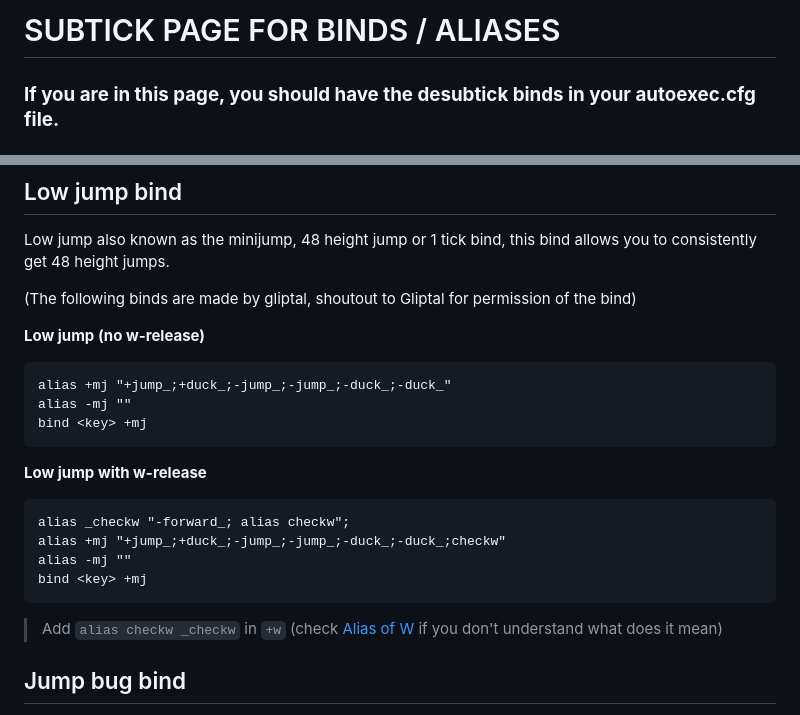
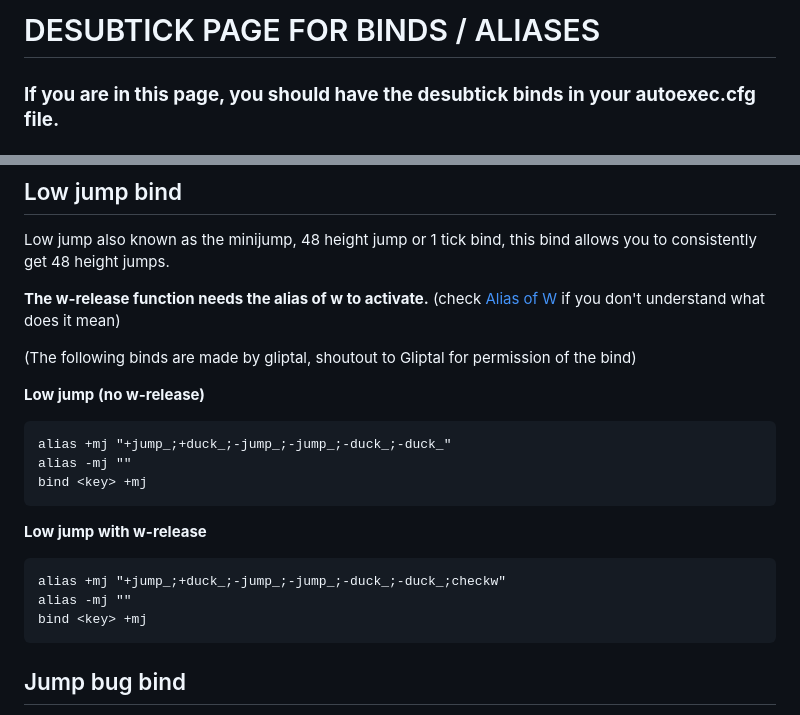
Before and after one commit to mouseslap/mouseslap.github.io, a Markdown page: Desubtick.md, 2 parts joined by grey strips. Drawn GitHub-style.

````diff
--- a/Desubtick.md
+++ b/Desubtick.md
@@ -1,4 +1,4 @@
-# SUBTICK PAGE FOR BINDS / ALIASES
+# DESUBTICK PAGE FOR BINDS / ALIASES
 ### **If you are in this page, you should have the desubtick binds in your autoexec.cfg file.**
 ### Content:
 [Alias of W](#alias-of-w)
@@ -90,6 +90,8 @@ alias "lh2_rh1" "alias -fd rh1_o;alias +fa rh1_rh2"
 ## Low jump bind
 Low jump also known as the minijump, 48 height jump or 1 tick bind, this bind allows you to consistently get 48 height jumps.
 
+**The w-release function needs the alias of w to activate.** (check [Alias of W](#alias-of-w) if you don't understand what does it mean)
+
 (The following binds are made by gliptal, shoutout to Gliptal for permission of the bind)
 
 **Low jump (no w-release)**
@@ -100,12 +102,10 @@ bind <key> +mj
 ```
 **Low jump with w-release**
 ```
-alias _checkw "-forward_; alias checkw";
 alias +mj "+jump_;+duck_;-jump_;-jump_;-duck_;-duck_;checkw"
 alias -mj ""
 bind <key> +mj
 ```
-> Add `alias checkw _checkw` in `+w` (check [Alias of W](#alias-of-w) if you don't understand what does it mean)
 ## Jump bug bind
 Jump bug can give you maintained velocity and same height as CJ when you hit it. You need to jump, crouch at the air and release the crouch with a specific timing when you land, it can be done by both manually and bind. But because of the effect of subtick, manual jb seems to be more inconsistent and difficult in cs2. The doc will provide jb bind the format of key and mouse wheel.
 
````
Also changed, not shown: other parts of Desubtick.md (+12 -10 lines), Subtick.md (+18 -14 lines).
